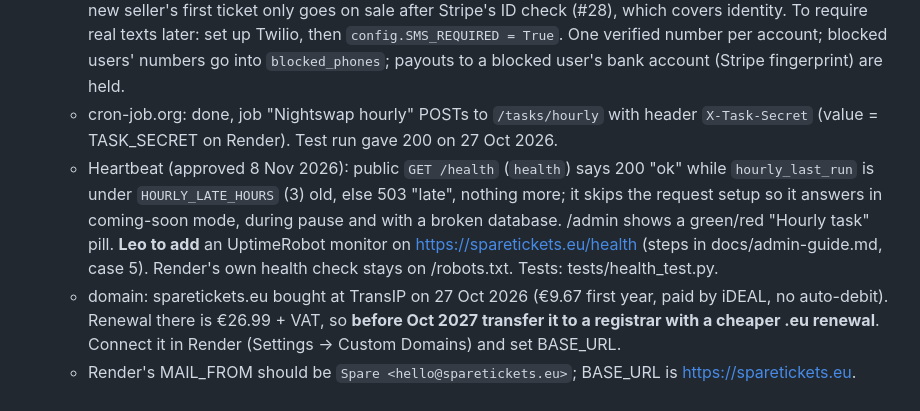
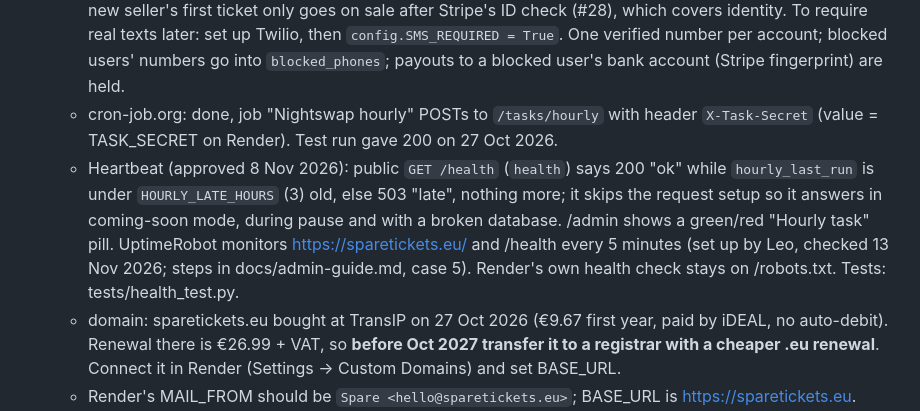
Before and after one commit to LeoHav199/nightswap, a Markdown page: CLAUDE.md, the part around the change. Drawn GitHub-style.

Commit message:
CLAUDE.md: UptimeRobot is set up
Co-Authored-By: Claude Opus 5.5 <noreply@anthropic.com>

```diff
--- a/CLAUDE.md
+++ b/CLAUDE.md
@@ -71,7 +71,7 @@ Ticket resale for students in Rotterdam, at sparetickets.eu: club nights, studen
   - email: iCloud+ Custom Email Domain on sparetickets.eu (set up 27 Oct 2026). hello@sparetickets.eu receives into Leo's iCloud inbox, and the site sends as `Spare <hello@sparetickets.eu>` through iCloud SMTP (smtp.mail.me.com, login leohavgarde@icloud.com, app-specific password). MX, SPF, DKIM (sig1._domainkey) and the apple-domain TXT are in TransIP's DNS. Check with `flask --app app test-email <address>`.
   - Twilio: not set up (Leo's choice, 4 Nov 2026, to save costs). Phone codes are emailed on the live site too; a new seller's first ticket only goes on sale after Stripe's ID check (#28), which covers identity. To require real texts later: set up Twilio, then `config.SMS_REQUIRED = True`. One verified number per account; blocked users' numbers go into `blocked_phones`; payouts to a blocked user's bank account (Stripe fingerprint) are held.
   - cron-job.org: done, job "Nightswap hourly" POSTs to `/tasks/hourly` with header `X-Task-Secret` (value = TASK_SECRET on Render). Test run gave 200 on 27 Oct 2026.
-  - Heartbeat (approved 8 Nov 2026): public `GET /health` (`health`) says 200 "ok" while `hourly_last_run` is under `HOURLY_LATE_HOURS` (3) old, else 503 "late", nothing more; it skips the request setup so it answers in coming-soon mode, during pause and with a broken database. /admin shows a green/red "Hourly task" pill. **Leo to add** an UptimeRobot monitor on https://sparetickets.eu/health (steps in docs/admin-guide.md, case 5). Render's own health check stays on /robots.txt. Tests: tests/health_test.py.
+  - Heartbeat (approved 8 Nov 2026): public `GET /health` (`health`) says 200 "ok" while `hourly_last_run` is under `HOURLY_LATE_HOURS` (3) old, else 503 "late", nothing more; it skips the request setup so it answers in coming-soon mode, during pause and with a broken database. /admin shows a green/red "Hourly task" pill. UptimeRobot monitors https://sparetickets.eu/ and /health every 5 minutes (set up by Leo, checked 13 Nov 2026; steps in docs/admin-guide.md, case 5). Render's own health check stays on /robots.txt. Tests: tests/health_test.py.
   - domain: sparetickets.eu bought at TransIP on 27 Oct 2026 (€9.67 first year, paid by iDEAL, no auto-debit). Renewal there is €26.99 + VAT, so **before Oct 2027 transfer it to a registrar with a cheaper .eu renewal**. Connect it in Render (Settings → Custom Domains) and set BASE_URL.
   - Render's MAIL_FROM should be `Spare <hello@sparetickets.eu>`; BASE_URL is https://sparetickets.eu.
   - Stripe webhook: done (test mode, 27 Oct 2026). Destination "dynamic-celebration" → https://sparetickets.eu/webhooks/stripe, events checkout.session.completed / async_payment_succeeded / expired **plus charge.dispute.created, charge.dispute.closed and charge.refunded (#27, Leo to add)**, snapshot payload; STRIPE_WEBHOOK_SECRET is on Render. Deliveries return 200. Live mode will need its own webhook and secret.
```
